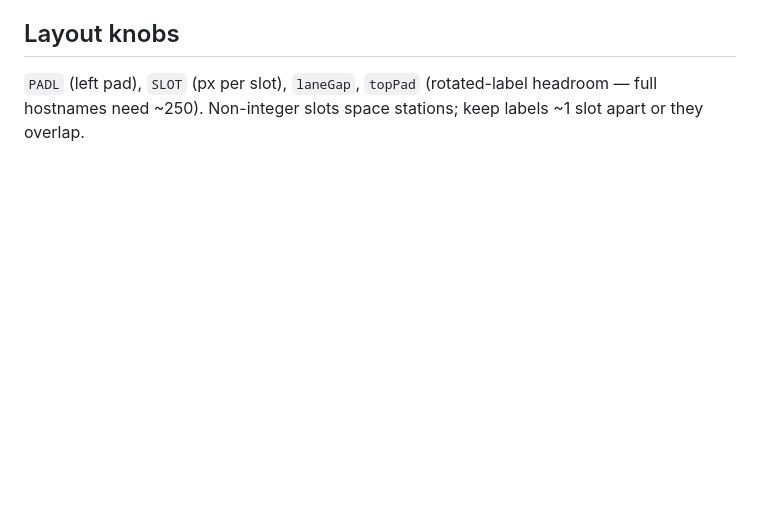
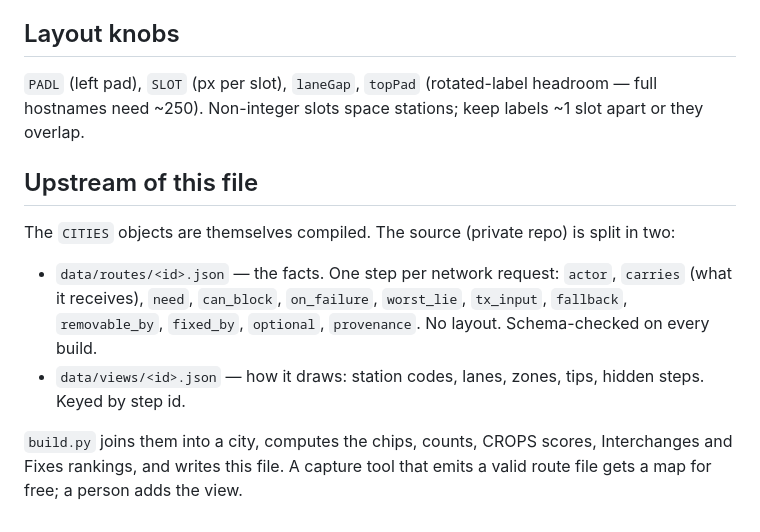
Before and after one commit to austintgriffith/ethereum-transit-authority, a Markdown page: AGENTS.md, the part around the change. Drawn GitHub-style; blank space fills up the shorter version.

Commit message:
AGENTS: routes/views split upstream

```diff
--- a/AGENTS.md
+++ b/AGENTS.md
@@ -48,3 +48,12 @@ The 🌾 CROPS throughline, glyph row, device terminal, lane terminus caps, stat
 ## Layout knobs
 
 `PADL` (left pad), `SLOT` (px per slot), `laneGap`, `topPad` (rotated-label headroom — full hostnames need ~250). Non-integer slots space stations; keep labels ~1 slot apart or they overlap.
+
+## Upstream of this file
+
+The `CITIES` objects are themselves compiled. The source (private repo) is split in two:
+
+- `data/routes/<id>.json` — the facts. One step per network request: `actor`, `carries` (what it receives), `need`, `can_block`, `on_failure`, `worst_lie`, `tx_input`, `fallback`, `removable_by`, `fixed_by`, `optional`, `provenance`. No layout. Schema-checked on every build.
+- `data/views/<id>.json` — how it draws: station codes, lanes, zones, tips, hidden steps. Keyed by step id.
+
+`build.py` joins them into a city, computes the chips, counts, CROPS scores, Interchanges and Fixes rankings, and writes this file. A capture tool that emits a valid route file gets a map for free; a person adds the view.
```
